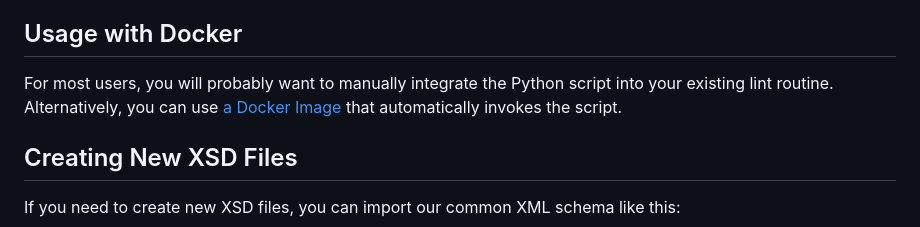
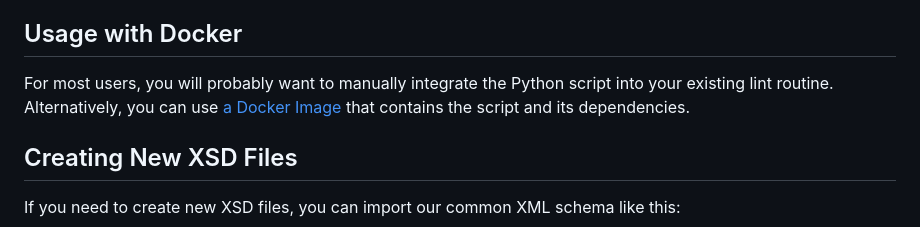
Before and after one commit to wofsauge/isaac-xml-validator, a Markdown page: README.md, the part around the change. Rendered like a GitHub page.

Commit message:
Update README.md
The docker hub image does not automatically invoke the script without running `isaac-xml-validator` due to GitLab CI limitations

```diff
--- a/README.md
+++ b/README.md
@@ -66,7 +66,7 @@ For most users, you will probably want to manually integrate the Python script i
 
 ## Usage with Docker
 
-For most users, you will probably want to manually integrate the Python script into your existing lint routine. Alternatively, you can use [a Docker Image](https://hub.docker.com/r/opensauce04/isaac-xml-validator) that automatically invokes the script.
+For most users, you will probably want to manually integrate the Python script into your existing lint routine. Alternatively, you can use [a Docker Image](https://hub.docker.com/r/opensauce04/isaac-xml-validator) that contains the script and its dependencies.
 
 ## Creating New XSD Files
 
```
